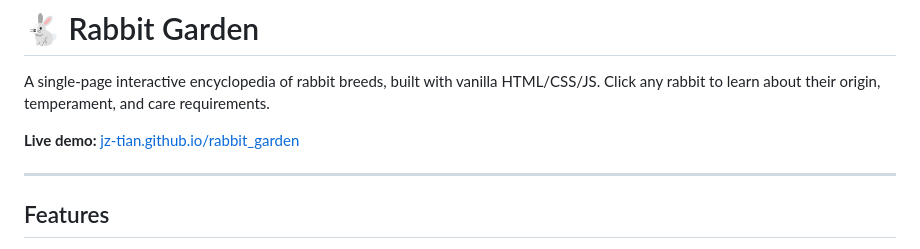
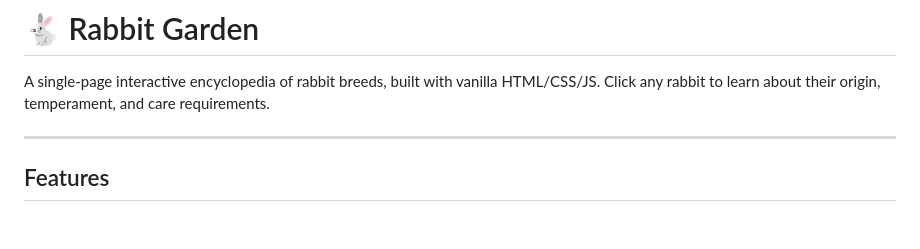
Before and after one commit to jz-tian/rabbit_garden, a Markdown page: README.md, the part around the change. Drawn GitHub-style; blank space fills up the shorter version.

Commit message:
Remove placeholder live demo link

```diff
--- a/README.md
+++ b/README.md
@@ -1,8 +1,6 @@
 # 🐇 Rabbit Garden
 
 A single-page interactive encyclopedia of rabbit breeds, built with vanilla HTML/CSS/JS. Click any rabbit to learn about their origin, temperament, and care requirements.
-
-**Live demo:** [jz-tian.github.io/rabbit_garden](https://jz-tian.github.io/rabbit_garden)
 
 ---
 
```
